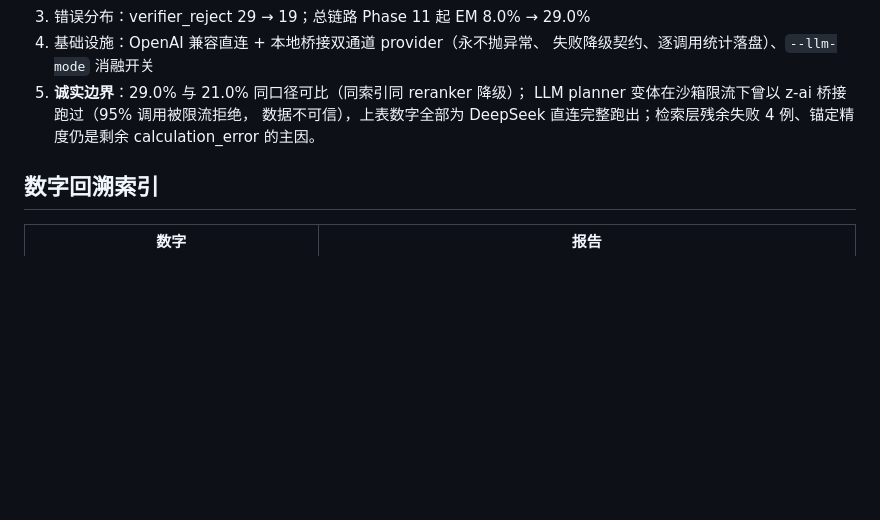
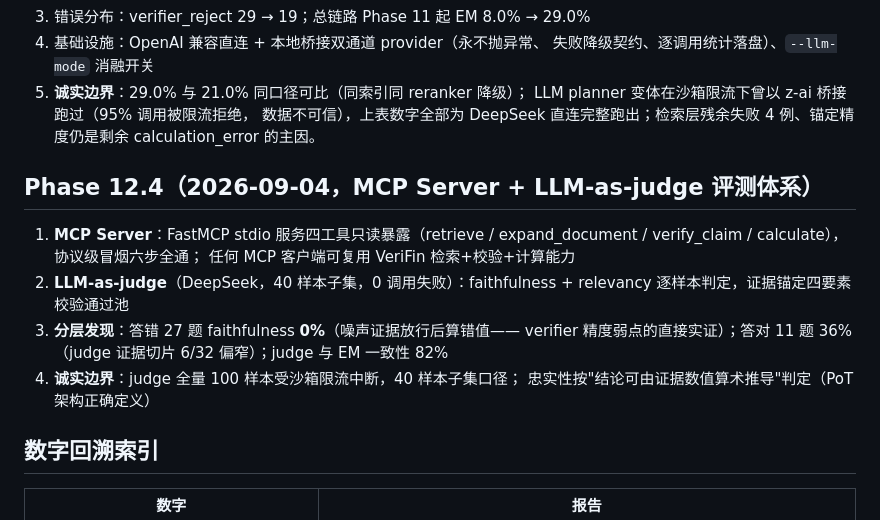
Before and after one commit to 223456png/verifin, a Markdown page: results/resume_numbers.md, the part around the change. GitHub-like rendering; blank space fills up the shorter version.

Commit message:
记录 MCP 和评审的实测结果

```diff
--- a/results/resume_numbers.md
+++ b/results/resume_numbers.md
@@ -249,6 +249,19 @@ LLM 规划层（失败降级规则 planner）、多跳 QA 合成管线（四重
    数据不可信），上表数字全部为 DeepSeek 直连完整跑出；检索层残余失败
    4 例、锚定精度仍是剩余 calculation_error 的主因。
 
+## Phase 12.4（2026-09-04，MCP Server + LLM-as-judge 评测体系）
+
+1. **MCP Server**：FastMCP stdio 服务四工具只读暴露（retrieve /
+   expand_document / verify_claim / calculate），协议级冒烟六步全通；
+   任何 MCP 客户端可复用 VeriFin 检索+校验+计算能力
+2. **LLM-as-judge**（DeepSeek，40 样本子集，0 调用失败）：faithfulness +
+   relevancy 逐样本判定，证据锚定四要素校验通过池
+3. **分层发现**：答错 27 题 faithfulness **0%**（噪声证据放行后算错值——
+   verifier 精度弱点的直接实证）；答对 11 题 36%（judge 证据切片 6/32
+   偏窄）；judge 与 EM 一致性 82%
+4. **诚实边界**：judge 全量 100 样本受沙箱限流中断，40 样本子集口径；
+   忠实性按"结论可由证据数值算术推导"判定（PoT 架构正确定义）
+
 ## 数字回溯索引
 
 | 数字 | 报告 |
```
